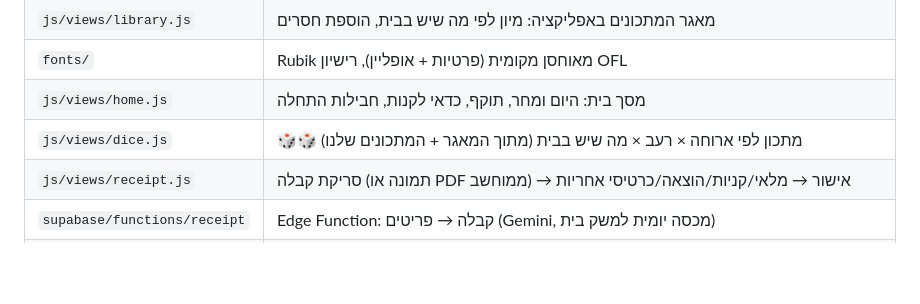
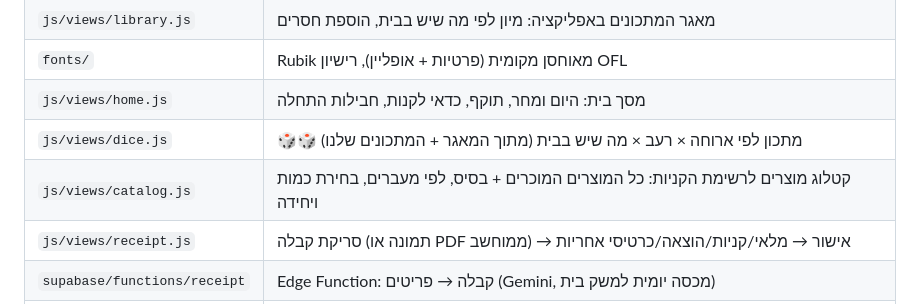
Before and after one commit to meirBal/home-app, a Markdown page: README.md, the part around the change. GitHub-like rendering; blank space fills up the shorter version.

Commit message:
docs: catalog
Co-Authored-By: Claude Opus 5.5 <noreply@anthropic.com>
Claude-Session: https://claude.ai/code/session_014CtcHPs5rqEe45gsdJeuQf

```diff
--- a/README.md
+++ b/README.md
@@ -18,6 +18,7 @@ PWA משפחתית (ללא build, ללא עלות): GitHub Pages + Supabase Free
 | `fonts/` | Rubik מאוחסן מקומית (פרטיות + אופליין), רישיון OFL |
 | `js/views/home.js` | מסך בית: היום ומחר, תוקף, כדאי לקנות, חבילות התחלה |
 | `js/views/dice.js` | 🎲🎲 מתכון לפי ארוחה × רעב × מה שיש בבית (מתוך המאגר + המתכונים שלנו) |
+| `js/views/catalog.js` | קטלוג מוצרים לרשימת הקניות: כל המוצרים המוכרים + בסיס, לפי מעברים, בחירת כמות ויחידה |
 | `js/views/receipt.js` | סריקת קבלה (תמונה או PDF ממוחשב) → אישור → מלאי/קניות/הוצאה/כרטיסי אחריות |
 | `supabase/functions/receipt` | Edge Function: קבלה → פריטים (Gemini, מכסה יומית למשק בית) |
 | `tests/` | `node tests/smart.test.mjs` · `node tests/smoke.mjs .` (דפדפן + שרת מדומה) |
```
